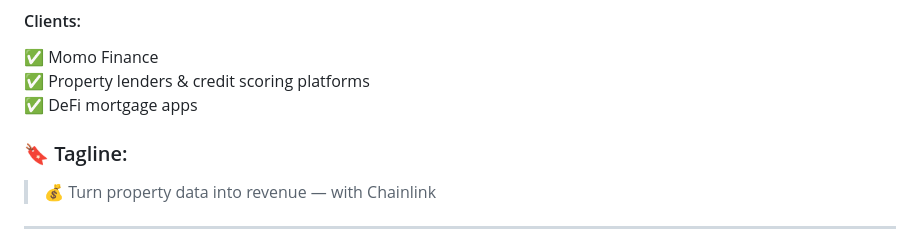
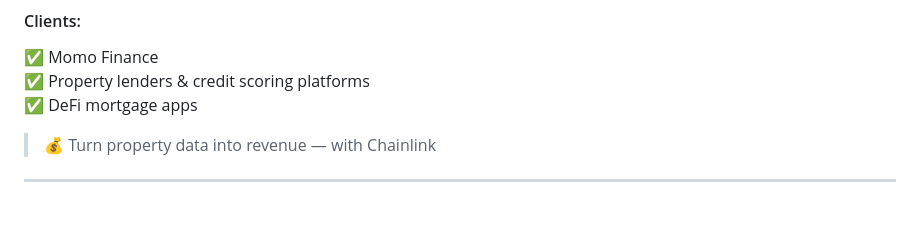
Before and after one commit to DCVglobalnetwork/property-demo, a Markdown page: README.md, the part around the change. Drawn GitHub-style; blank space fills up the shorter version.

```diff
--- a/README.md
+++ b/README.md
@@ -52,7 +52,6 @@ This isn’t just a hack. It’s a **product**.
 ✅ Property lenders & credit scoring platforms
 ✅ DeFi mortgage apps
 
-### 🔖 Tagline:
 > 💰 Turn property data into revenue — with Chainlink
 
 ---
```
